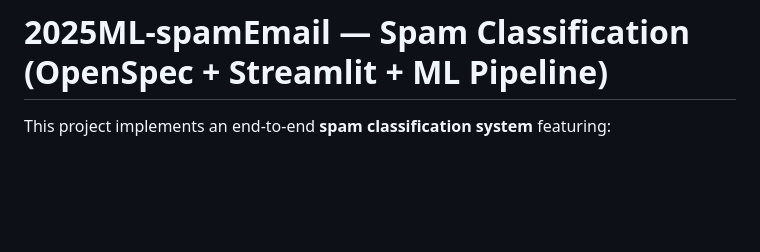
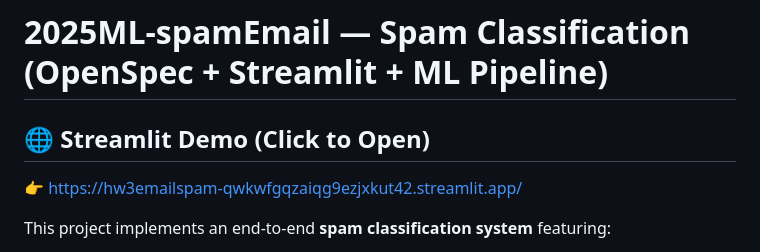
Before and after one commit to CJohnLin/HW3_email_spam, a Markdown page: README.md, the part around the change. Drawn GitHub-style; blank space fills up the shorter version.

Commit message:
Add Streamlit demo link to README
Added a link to the Streamlit demo for the project.

```diff
--- a/README.md
+++ b/README.md
@@ -1,4 +1,8 @@
 # 2025ML-spamEmail — Spam Classification (OpenSpec + Streamlit + ML Pipeline)
+
+## 🌐 Streamlit Demo (Click to Open)
+👉 https://hw3emailspam-qwkwfgqzaiqg9ezjxkut42.streamlit.app/
+
 
 This project implements an end-to-end **spam classification system** featuring:
 
```
